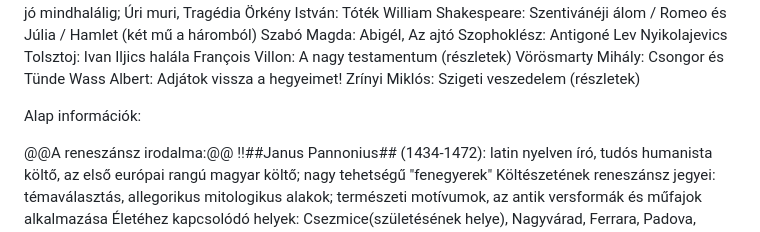
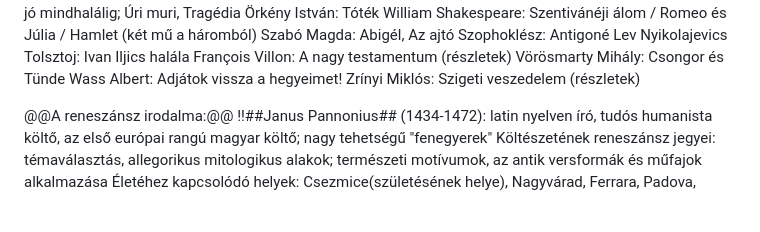
Before and after one commit to stigibalint/tetelprojekt, a Markdown page: files/Irodalom/Alapok.md, the part around the change. Drawn GitHub-style; blank space fills up the shorter version.

```diff
--- a/files/Irodalom/Alapok.md
+++ b/files/Irodalom/Alapok.md
@@ -28,7 +28,6 @@ Vörösmarty Mihály: Csongor és Tünde
 Wass Albert: Adjátok vissza a hegyeimet!
 Zrínyi Miklós: Szigeti veszedelem (részletek)
 
-Alap információk:
 
 @@A reneszánsz irodalma:@@
 !!##Janus Pannonius## (1434-1472): latin nyelven író, tudós humanista költő, az első európai rangú magyar költő; nagy tehetségű "fenegyerek"
```
